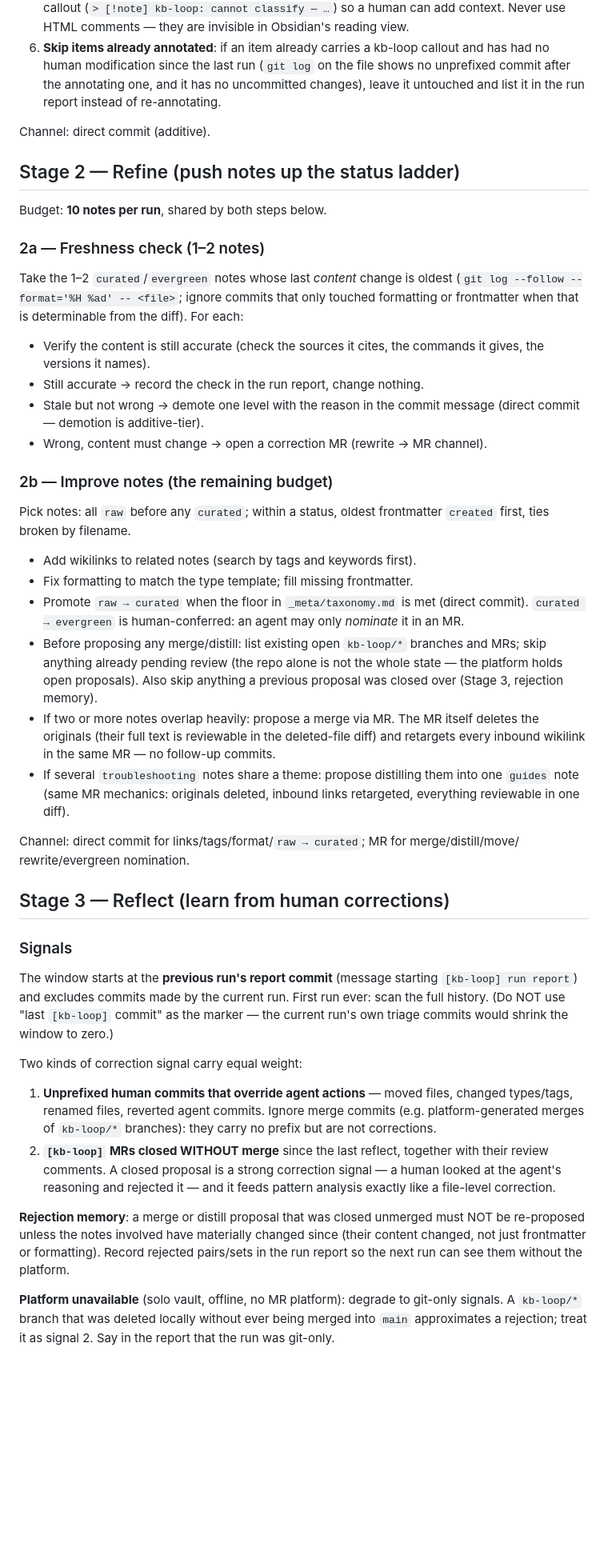
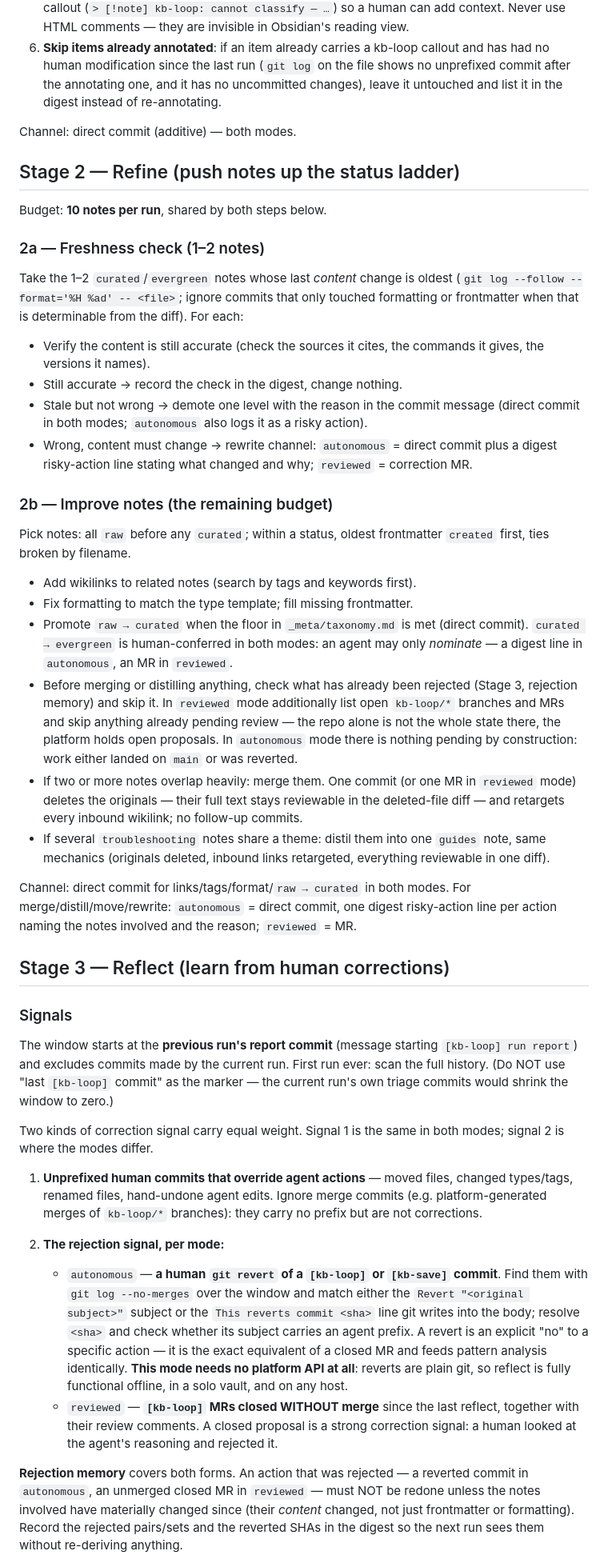
Before and after one commit to jasonw-dev/loopkb, a Markdown page: _meta/loop.md, the part around one of its changes. Shown at 80% size. Rendered like a GitHub page; blank space fills up the shorter version.

```diff
--- a/_meta/loop.md
+++ b/_meta/loop.md
@@ -42,9 +59,9 @@ For each item in `_inbox/`:
 6. **Skip items already annotated**: if an item already carries a kb-loop callout and
    has had no human modification since the last run (`git log` on the file shows no
    unprefixed commit after the annotating one, and it has no uncommitted changes),
-   leave it untouched and list it in the run report instead of re-annotating.
+   leave it untouched and list it in the digest instead of re-annotating.
 
-Channel: direct commit (additive).
+Channel: direct commit (additive) — both modes.
 
 ## Stage 2 — Refine (push notes up the status ladder)
 
@@ -58,10 +75,11 @@ formatting or frontmatter when that is determinable from the diff). For each:
 
 - Verify the content is still accurate (check the sources it cites, the commands it
   gives, the versions it names).
-- Still accurate → record the check in the run report, change nothing.
+- Still accurate → record the check in the digest, change nothing.
 - Stale but not wrong → demote one level with the reason in the commit message
-  (direct commit — demotion is additive-tier).
-- Wrong, content must change → open a correction MR (rewrite → MR channel).
+  (direct commit in both modes; `autonomous` also logs it as a risky action).
+- Wrong, content must change → rewrite channel: `autonomous` = direct commit plus a
+  digest risky-action line stating what changed and why; `reviewed` = correction MR.
 
 ### 2b — Improve notes (the remaining budget)
 
@@ -71,20 +89,24 @@ Pick notes: all `raw` before any `curated`; within a status, oldest frontmatter
 - Add wikilinks to related notes (search by tags and keywords first).
 - Fix formatting to match the type template; fill missing frontmatter.
 - Promote `raw → curated` when the floor in `_meta/taxonomy.md` is met (direct commit).
-  `curated → evergreen` is human-conferred: an agent may only *nominate* it in an MR.
-- Before proposing any merge/distill: list existing open `kb-loop/*` branches and MRs;
-  skip anything already pending review (the repo alone is not the whole state —
-  the platform holds open proposals). Also skip anything a previous proposal was
-  closed over (Stage 3, rejection memory).
-- If two or more notes overlap heavily: propose a merge via MR. The MR itself
-  deletes the originals (their full text is reviewable in the deleted-file diff)
-  and retargets every inbound wikilink in the same MR — no follow-up commits.
-- If several `troubleshooting` notes share a theme: propose distilling them into
-  one `guides` note (same MR mechanics: originals deleted, inbound links retargeted,
-  everything reviewable in one diff).
+  `curated → evergreen` is human-conferred in both modes: an agent may only *nominate* —
+  a digest line in `autonomous`, an MR in `reviewed`.
+- Before merging or distilling anything, check what has already been rejected
+  (Stage 3, rejection memory) and skip it. In `reviewed` mode additionally list open
+  `kb-loop/*` branches and MRs and skip anything already pending review — the repo
+  alone is not the whole state there, the platform holds open proposals. In
+  `autonomous` mode there is nothing pending by construction: work either landed on
+  `main` or was reverted.
+- If two or more notes overlap heavily: merge them. One commit (or one MR in
+  `reviewed` mode) deletes the originals — their full text stays reviewable in the
+  deleted-file diff — and retargets every inbound wikilink; no follow-up commits.
+- If several `troubleshooting` notes share a theme: distil them into one `guides`
+  note, same mechanics (originals deleted, inbound links retargeted, everything
+  reviewable in one diff).
 
-Channel: direct commit for links/tags/format/`raw → curated`; MR for merge/distill/move/
-rewrite/evergreen nomination.
+Channel: direct commit for links/tags/format/`raw → curated` in both modes. For
+merge/distill/move/rewrite: `autonomous` = direct commit, one digest risky-action line
+per action naming the notes involved and the reason; `reviewed` = MR.
 
 ## Stage 3 — Reflect (learn from human corrections)
 
@@ -95,23 +117,31 @@ The window starts at the **previous run's report commit** (message starting
 scan the full history. (Do NOT use "last `[kb-loop]` commit" as the marker — the
 current run's own triage commits would shrink the window to zero.)
 
-Two kinds of correction signal carry equal weight:
+Two kinds of correction signal carry equal weight. Signal 1 is the same in both
+modes; signal 2 is where the modes differ.
 
 1. **Unprefixed human commits that override agent actions** — moved files, changed
-   types/tags, renamed files, reverted agent commits. Ignore merge commits (e.g.
+   types/tags, renamed files, hand-undone agent edits. Ignore merge commits (e.g.
    platform-generated merges of `kb-loop/*` branches): they carry no prefix but are
    not corrections.
-2. **`[kb-loop]` MRs closed WITHOUT merge** since the last reflect, together with
-   their review comments. A closed proposal is a strong correction signal — a human
-   looked at the agent's reasoning and rejected it — and it feeds pattern analysis
-   exactly like a file-level correction.
 
-**Rejection memory**: a merge or distill proposal that was closed unmerged must NOT
-be re-proposed unless the notes involved have materially changed since (their content
-changed, not just frontmatter or formatting). Record rejected pairs/sets in the run
-report so the next run can see them without the platform.
+2. **The rejection signal, per mode:**
 
-**Platform unavailable** (solo vault, offline, no MR platform): degrade to git-only
-signals. A `kb-loop/*` branch that was deleted locally without ever being merged into
-`main` approximates a rejection; treat it as signal 2. Say in the report that the run
-was git-only.
+   - `autonomous` — **a human `git revert` of a `[kb-loop]` or `[kb-save]` commit**.
+     Find them with `git log --no-merges` over the window and match either the
+     `Revert "<original subject>"` subject or the `This reverts commit <sha>` line
+     git writes into the body; resolve `<sha>` and check whether its subject carries
+     an agent prefix. A revert is an explicit "no" to a specific action — it is the
+     exact equivalent of a closed MR and feeds pattern analysis identically.
+     **This mode needs no platform API at all**: reverts are plain git, so reflect is
+     fully functional offline, in a solo vault, and on any host.
+   - `reviewed` — **`[kb-loop]` MRs closed WITHOUT merge** since the last reflect,
+     together with their review comments. A closed proposal is a strong correction
+     signal: a human looked at the agent's reasoning and rejected it.
+
+**Rejection memory** covers both forms. An action that was rejected — a reverted
+commit in `autonomous`, an unmerged closed MR in `reviewed` — must NOT be redone
+unless the notes involved have materially changed since (their *content* changed, not
+just frontmatter or formatting). Record the rejected pairs/sets and the reverted SHAs
+in the digest so the next run sees them without re-deriving anything.
+
```
Also changed, not shown: other parts of _meta/loop.md (+98 -38 lines), _meta/digest.md (added, +7 -0 lines), _meta/taxonomy.md (+14 -7 lines).
